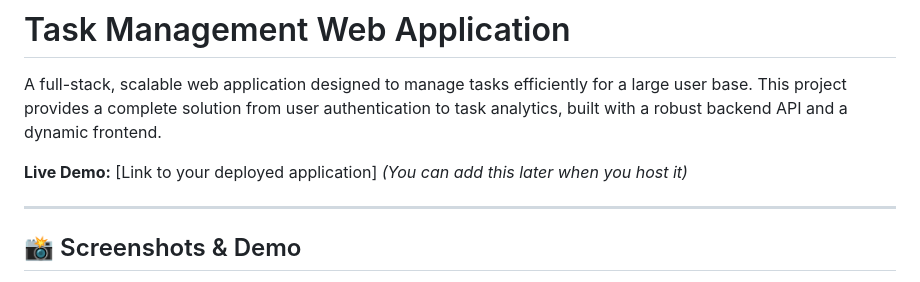
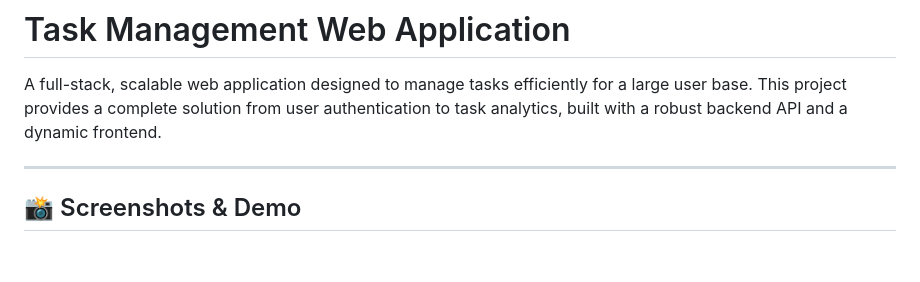
Before and after one commit to dharani18p/task-management-Web-App, a Markdown page: README.md, the part around the change. GitHub-like rendering; blank space fills up the shorter version.

```diff
--- a/README.md
+++ b/README.md
@@ -2,7 +2,7 @@
 
 A full-stack, scalable web application designed to manage tasks efficiently for a large user base. This project provides a complete solution from user authentication to task analytics, built with a robust backend API and a dynamic frontend.
 
-**Live Demo:** [Link to your deployed application] *(You can add this later when you host it)*
+
 
 ---
 
```
